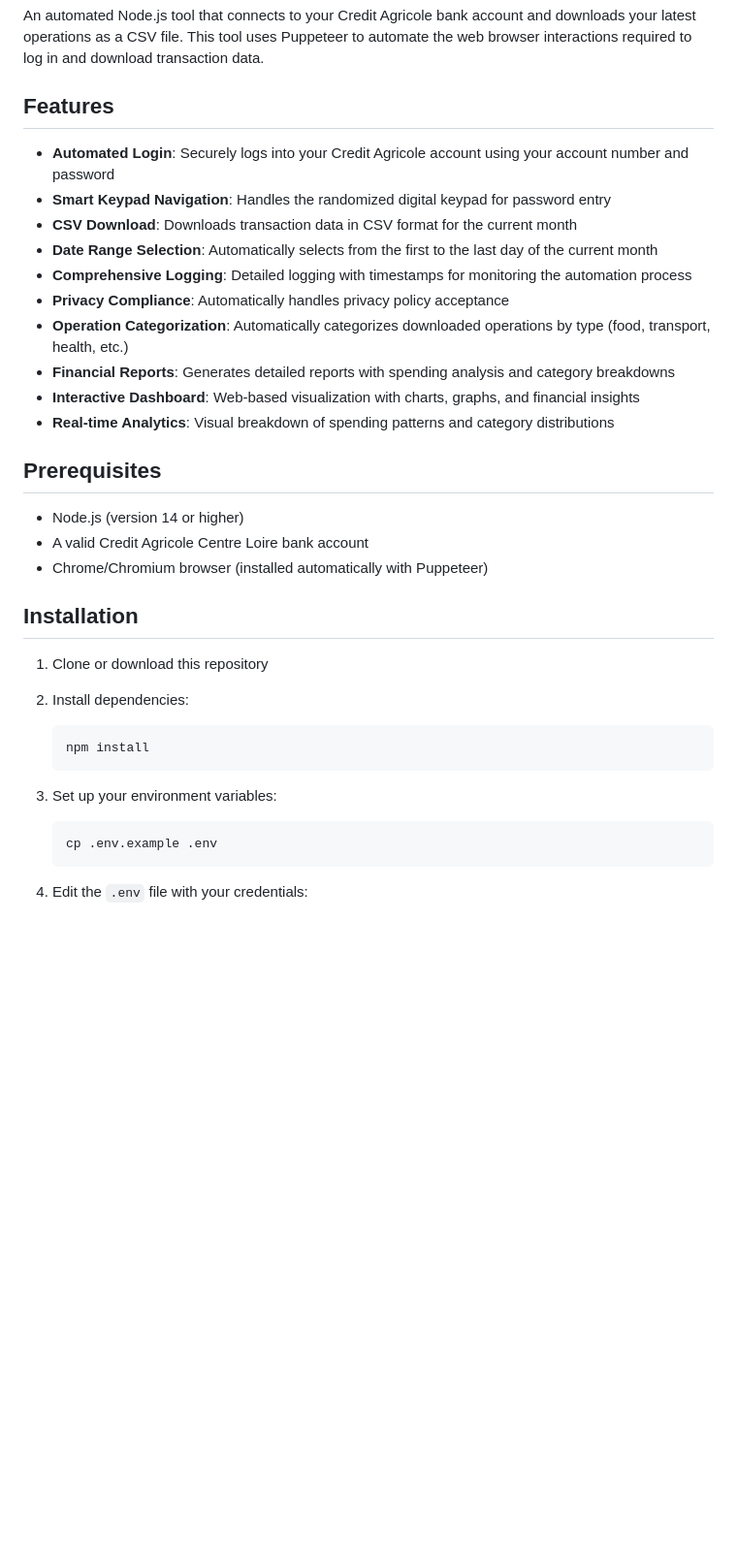
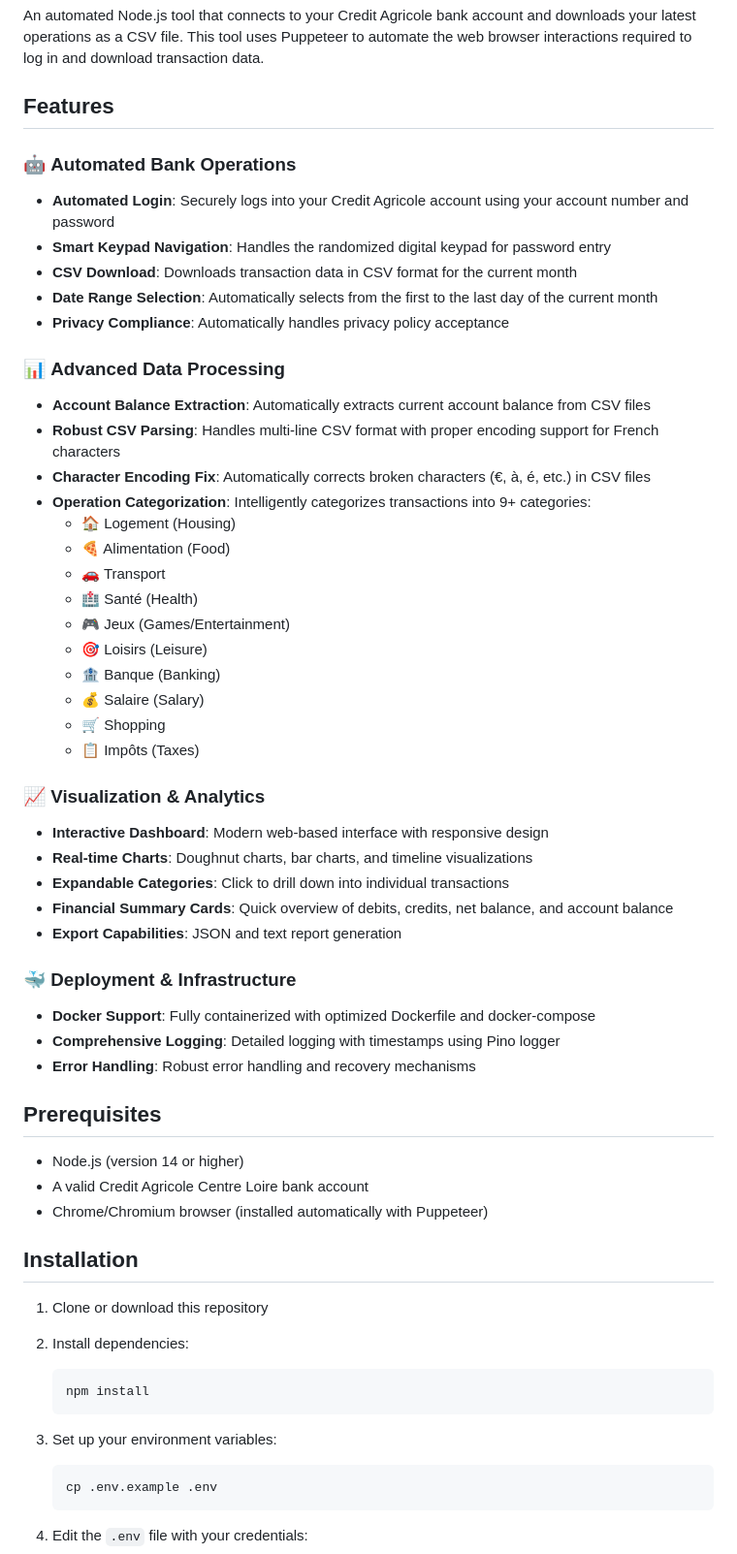
Before and after one commit to RomainNicolaon/ca-auto-connect-and-get-operations, a Markdown page: README.md, the part around the change printed below. Shown: that part at 97% size. Rendered like a GitHub page; blank space fills up the shorter version.

````diff
--- a/README.md
+++ b/README.md
@@ -4,16 +4,44 @@ An automated Node.js tool that connects to your Credit Agricole bank account and
 
 ## Features
 
+### 🤖 **Automated Bank Operations**
+
 - **Automated Login**: Securely logs into your Credit Agricole account using your account number and password
 - **Smart Keypad Navigation**: Handles the randomized digital keypad for password entry
 - **CSV Download**: Downloads transaction data in CSV format for the current month
 - **Date Range Selection**: Automatically selects from the first to the last day of the current month
-- **Comprehensive Logging**: Detailed logging with timestamps for monitoring the automation process
 - **Privacy Compliance**: Automatically handles privacy policy acceptance
-- **Operation Categorization**: Automatically categorizes downloaded operations by type (food, transport, health, etc.)
-- **Financial Reports**: Generates detailed reports with spending analysis and category breakdowns
-- **Interactive Dashboard**: Web-based visualization with charts, graphs, and financial insights
-- **Real-time Analytics**: Visual breakdown of spending patterns and category distributions
+
+### 📊 **Advanced Data Processing**
+
+- **Account Balance Extraction**: Automatically extracts current account balance from CSV files
+- **Robust CSV Parsing**: Handles multi-line CSV format with proper encoding support for French characters
+- **Character Encoding Fix**: Automatically corrects broken characters (€, à, é, etc.) in CSV files
+- **Operation Categorization**: Intelligently categorizes transactions into 9+ categories:
+  - 🏠 Logement (Housing)
+  - 🍕 Alimentation (Food)
+  - 🚗 Transport
+  - 🏥 Santé (Health)
+  - 🎮 Jeux (Games/Entertainment)
+  - 🎯 Loisirs (Leisure)
+  - 🏦 Banque (Banking)
+  - 💰 Salaire (Salary)
+  - 🛒 Shopping
+  - 📋 Impôts (Taxes)
+
+### 📈 **Visualization & Analytics**
+
+- **Interactive Dashboard**: Modern web-based interface with responsive design
+- **Real-time Charts**: Doughnut charts, bar charts, and timeline visualizations
+- **Expandable Categories**: Click to drill down into individual transactions
+- **Financial Summary Cards**: Quick overview of debits, credits, net balance, and account balance
+- **Export Capabilities**: JSON and text report generation
+
+### 🐳 **Deployment & Infrastructure**
+
+- **Docker Support**: Fully containerized with optimized Dockerfile and docker-compose
+- **Comprehensive Logging**: Detailed logging with timestamps using Pino logger
+- **Error Handling**: Robust error handling and recovery mechanisms
 
 ## Prerequisites
 
@@ -25,11 +53,13 @@ An automated Node.js tool that connects to your Credit Agricole bank account and
 
 1. Clone or download this repository
 2. Install dependencies:
+
    ```bash
    npm install
    ```
 
 3. Set up your environment variables:
+
    ```bash
    cp .env.example .env
    ```
````
Also changed, not shown: other parts of README.md (+98 -55 lines).
